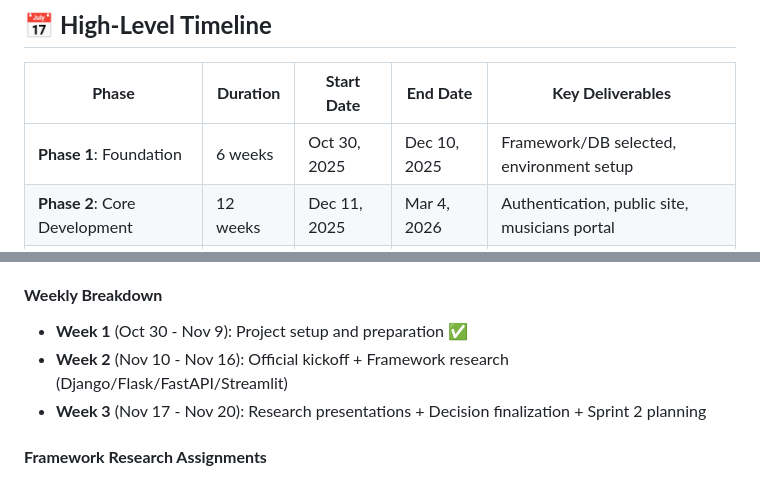
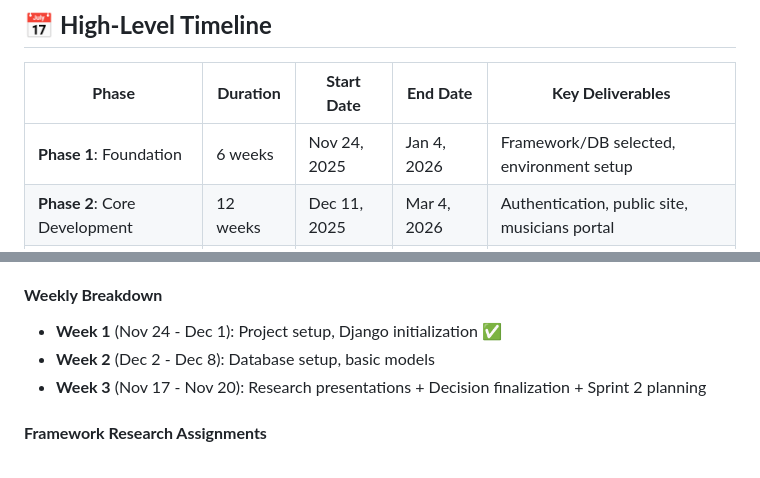
Before and after one commit to g0ochoa/python-mariachi-website, a Markdown page: project-timeline-estimates.md, 2 parts joined by grey strips. Rendered like a GitHub page.

Commit message:
Update project start date to Nov 24, 2025

```diff
--- a/project-timeline-estimates.md
+++ b/project-timeline-estimates.md
@@ -20,7 +20,7 @@
 
 | **Phase** | **Duration** | **Start Date** | **End Date** | **Key Deliverables** |
 |-----------|-------------|----------------|--------------|---------------------|
-| **Phase 1**: Foundation | 6 weeks | Oct 30, 2025 | Dec 10, 2025 | Framework/DB selected, environment setup |
+| **Phase 1**: Foundation | 6 weeks | Nov 24, 2025 | Jan 4, 2026 | Framework/DB selected, environment setup |
 | **Phase 2**: Core Development | 12 weeks | Dec 11, 2025 | Mar 4, 2026 | Authentication, public site, musicians portal |
 | **Phase 3**: Integration | 8 weeks | Mar 5, 2026 | Apr 29, 2026 | Advanced features, security hardening |
 | **Phase 4**: Deployment | 6 weeks | Apr 30, 2026 | Jun 10, 2026 | Infrastructure, CI/CD, production launch |
@@ -39,8 +39,8 @@
 **Part-Time Effort**: 30-45 hours total team effort
 
 #### **Weekly Breakdown**
-- **Week 1** (Oct 30 - Nov 9): Project setup and preparation ✅
-- **Week 2** (Nov 10 - Nov 16): Official kickoff + Framework research (Django/Flask/FastAPI/Streamlit)
+- **Week 1** (Nov 24 - Dec 1): Project setup, Django initialization ✅
+- **Week 2** (Dec 2 - Dec 8): Database setup, basic models
 - **Week 3** (Nov 17 - Nov 20): Research presentations + Decision finalization + Sprint 2 planning
 
 #### **Framework Research Assignments**
```
